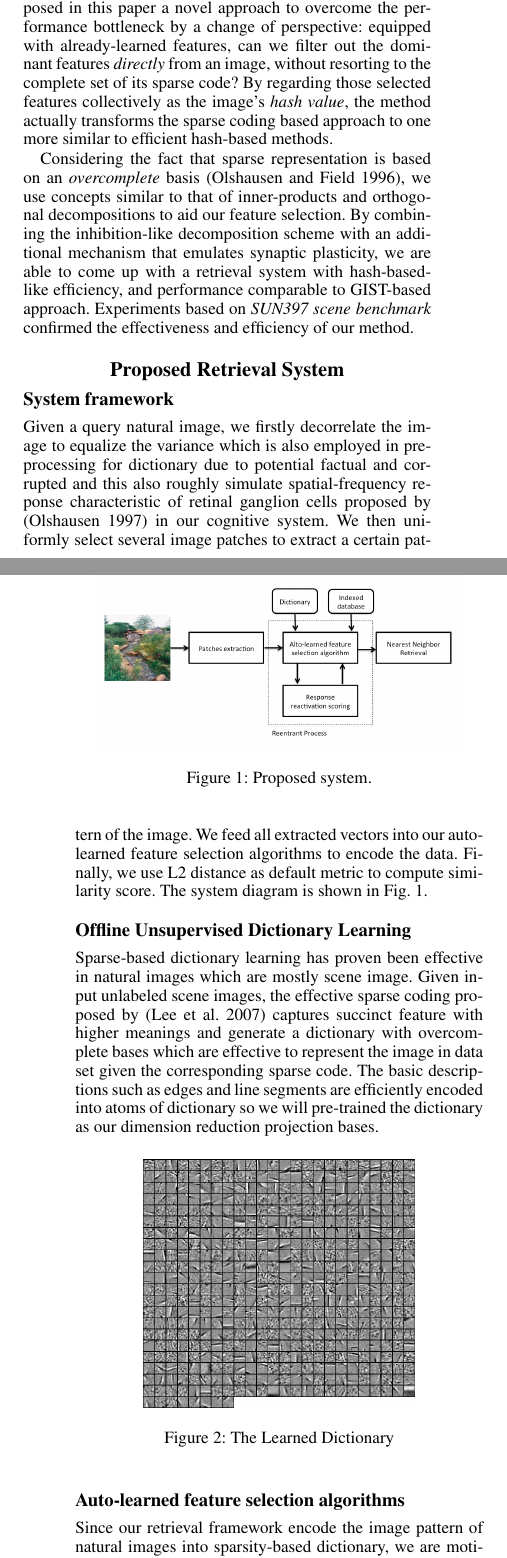
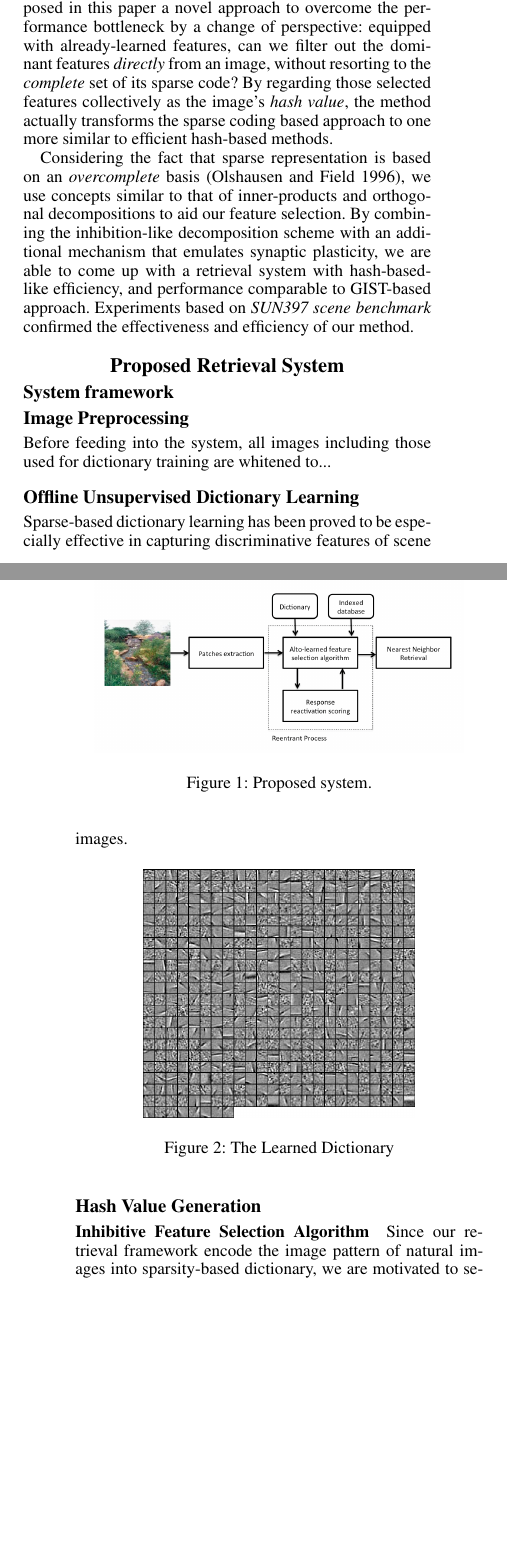
Before and after one commit to hanboa/aaai2014, a LaTeX paper (CWcgahi14.tex): two parts of the columns of pages 1 and 2 of 4, joined at a grey line, cut so that both start at the same text, the shorter picture padded with empty space. Compiled offline with pdfLaTeX.

```diff
--- a/CWcgahi14.tex
+++ b/CWcgahi14.tex
@@ -40,7 +40,7 @@
 
 Given unlabeled data, \emph{sparse coding} provides a class of algorithms capable of extracting higher-level features that are actually more cognitively effective than hand-picked ones by emulating partial activity of neurons. The features can be regarded as the most representative building blocks by which the input data can be reconstructed most \emph{efficiently} -- highest accuracy with fewest elements used. The features form the \emph{overcomplete} bases that resemble the \emph{receptive fields} of neurons of in the visual cortex, making sparse coding a more appropriate medium than other widely-used computer vision features such as SIFT (Lowe 1999), GIST (Oliva et al. 2001), HOG (Dalal et al. 2005) etc., to bridge human cognition and algorithmic way of learning.
 
-Unfortunately, though there are works (Ge et al. 2013) that tackle the similar image search problem by first representing query images as their sparse codes, the high computational cost involved in sparse code calculation renders it infeasible for (near) realtime retrieval tasks. Thus, we proposed in this paper a novel approach to overcome the performance bottleneck by a change of perspective: equipped with already-learned features, can we filter out the dominant features \emph{directly} from an image, without resorting to the complete set of its sparse code? By regarding those selected features collectively as the image's \emph{hash value}, the method actually transforms the sparse coding based approach to one more similar to efficient hash-based methods.
+Unfortunately, though there are works (Ge et al. 2013) that tackle the similar image search problem by first representing query images as their sparse codes, the high computational cost involved in sparse code calculation renders it infeasible for (near) realtime retrieval tasks. Thus, we proposed in this paper a novel approach to overcome the performance bottleneck by a change of perspective: equipped with already-learned features, can we filter out the dominant features \emph{directly} from an image, without resorting to the \emph{complete} set of its sparse code? By regarding those selected features collectively as the image's \emph{hash value}, the method actually transforms the sparse coding based approach to one more similar to efficient hash-based methods.
 
 Considering the fact that sparse representation is based on an \emph{overcomplete} basis (Olshausen and Field 1996), we use concepts similar to that of inner-products and orthogonal decompositions to aid our feature selection. By combining the inhibition-like decomposition scheme with an additional mechanism that emulates synaptic plasticity, we are able to come up with a retrieval system with hash-based-like efficiency, and performance comparable to GIST-based approach. Experiments based on \emph{SUN397 scene benchmark} confirmed  the effectiveness and efficiency of our method.
 
@@ -56,25 +56,29 @@
 \subsection{System framework}
 \label{subsec:framework}
 
-\begin{figure}[!ht]
+\begin{figure}[!h]
 		\centering
 		\includegraphics[width=3.0in]{figures_dir/system_query.png}
 		\caption{Proposed system.}
 		\label{fig:framework}
 \end{figure}
-Given a query natural image, we firstly decorrelate the image to equalize the variance which is also employed in preprocessing for dictionary due to potential factual and corrupted and this also roughly simulate spatial-frequency reponse characteristic of retinal ganglion cells proposed by (Olshausen 1997) in our cognitive system.  We then uniformly select several image patches to extract a certain pattern of the image. We feed all extracted vectors into our auto-learned feature selection algorithms to encode the data. Finally, we use L2 distance as default metric to compute similarity score. The system diagram is shown in Fig.~\ref{fig:framework}.
+\subsection{Image Preprocessing}
+Before feeding into the system, all images including those used for dictionary training are whitened to...
+
+%Given a query natural image, we firstly decorrelate the image to equalize the variance which is also employed in preprocessing for dictionary due to potential factual and corrupted and this also roughly simulate spatial-frequency reponse characteristic of retinal ganglion cells proposed by (Olshausen 1997) in our cognitive system.  We then uniformly select several image patches to extract a certain pattern of the image. We feed all extracted vectors into our auto-learned feature selection algorithms to encode the data. Finally, we use L2 distance as default metric to compute similarity score. The system diagram is shown in Fig.~\ref{fig:framework}.
 
 \subsection{Offline Unsupervised Dictionary Learning}
 \label{subsec:dictionary}
-Sparse-based dictionary learning has proven been effective in natural images which are mostly scene image. Given input unlabeled scene images, the effective sparse coding proposed by (Lee et al. 2007) captures succinct feature with higher meanings and generate a dictionary with overcomplete bases which are effective to represent the image in data set given the corresponding sparse code. The basic descriptions such as edges and line segments are efficiently encoded into atoms of dictionary so we will pre-trained the dictionary as our dimension reduction projection bases. %(dictioanry圖)
+Sparse-based dictionary learning has been proved to be especially effective in capturing discriminative features of scene images.
+%Given unlabeled scene images, the effective sparse coding proposed by (Lee et al. 2007) captures succinct feature with higher meanings and generate a dictionary with overcomplete bases which are effective to represent the image in data set given the corresponding sparse code. The basic descriptions such as edges and line segments are efficiently encoded into atoms of dictionary so we will pre-trained the dictionary as our dimension reduction projection bases.
 \begin{figure}[!ht]
 		\centering
 		\includegraphics[width=2.2in]{figures_dir/dict.png}
 		\caption{The Learned Dictionary}
 		\label{dictionary}
 \end{figure}
-
-\subsection{Auto-learned feature selection algorithms}
+\subsection{Hash Value Generation}
+\subsubsection{Inhibitive Feature Selection Algorithm}
 Since our retrieval framework encode the image pattern of natural images into sparsity-based dictionary, we are motivated to select effective feature, especially those have high response to patches of natural images. Inspired by localitive sensitive hashing proposed by (Andoni et al. 2008), where high dimensional data can be projected to lower dimensional space with similarity preserving promise, we propose our novel algorithm to find out the atom of feature pattern in the dictionary to perform our hash-based dimensional reduction.
 
 Firstly, we project our patches vector onto the atom of dictionary to get the highest values of the result for each vector of patches and have another zero array with the same size. We call those atoms strong responsive to the corresponding patches vector. Then, we set the value of each patches vector at corresponding atom of dictionary to be one.
```
Also changed, not shown: CWcgahi14.pdf, CWcgahi14.tex (9 more changed lines), 3 other files.
